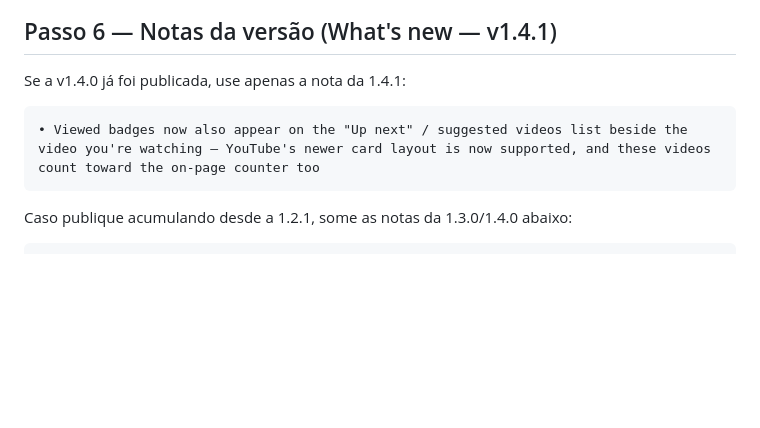
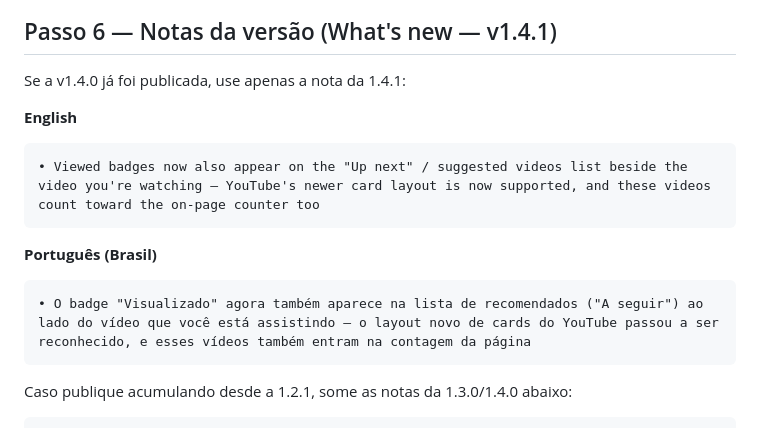
Before and after one commit to BrunoLagoa/youtube-check, a Markdown page: docs/chrome-web-store.md, the part around the change. GitHub-like rendering; blank space fills up the shorter version.

Commit message:
docs(store): add PT-BR "What's new" note for 1.4.1
The detailed description already exists in both languages; this adds the
Portuguese release note alongside the English one for the pt-BR listing.

Co-Authored-By: Claude Opus 4.8 (1M context) <noreply@anthropic.com>

````diff
--- a/docs/chrome-web-store.md
+++ b/docs/chrome-web-store.md
@@ -201,8 +201,16 @@ Use `icons/icon-128.png` (já incluído no projeto).
 
 Se a v1.4.0 já foi publicada, use apenas a nota da 1.4.1:
 
+**English**
+
 ```
 • Viewed badges now also appear on the "Up next" / suggested videos list beside the video you're watching — YouTube's newer card layout is now supported, and these videos count toward the on-page counter too
+```
+
+**Português (Brasil)**
+
+```
+• O badge "Visualizado" agora também aparece na lista de recomendados ("A seguir") ao lado do vídeo que você está assistindo — o layout novo de cards do YouTube passou a ser reconhecido, e esses vídeos também entram na contagem da página
 ```
 
 Caso publique acumulando desde a 1.2.1, some as notas da 1.3.0/1.4.0 abaixo:
````
